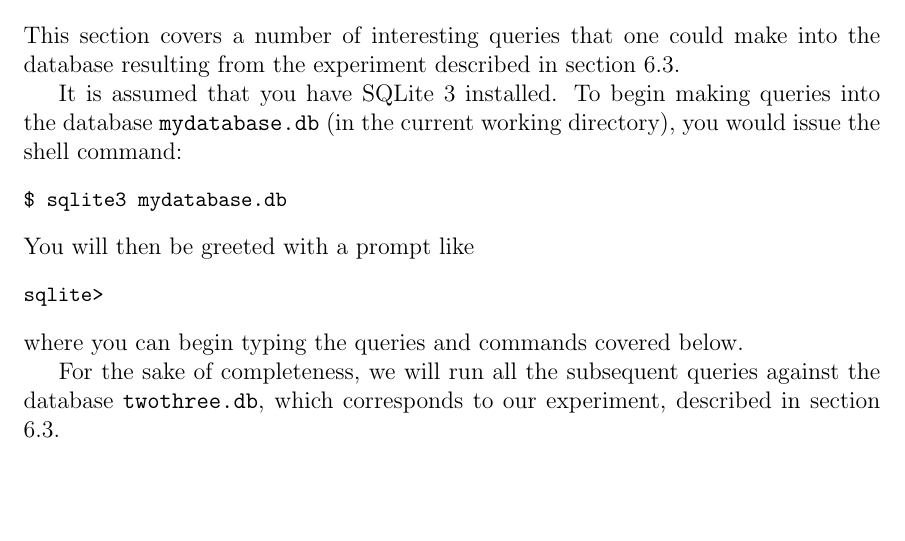
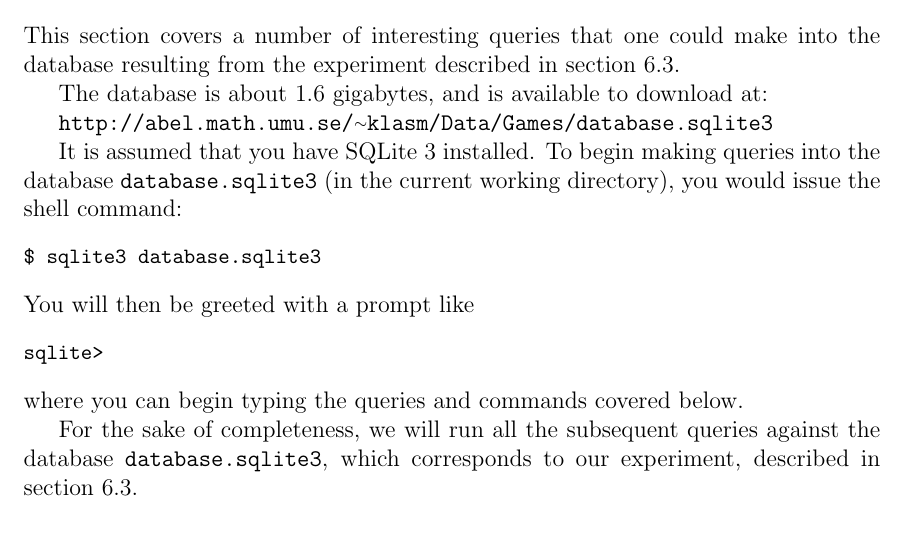
Before and after one commit to leino/thesis_msc_engphys, a LaTeX thesis (report/thesis.tex, which reads report/database_queries.tex): part of page 28 of 46, cut so that both start at the same text, the shorter picture padded with empty space. Compiled offline with pdfLaTeX.

Commit message:
added a link to the actual database, and changed the filename in the examples to match

```diff
--- a/report/database_queries.tex
+++ b/report/database_queries.tex
@@ -1,9 +1,13 @@
 This section covers a number of interesting queries that one could make into the database resulting from the experiment described in section~\ref{sec:experiment1}.
 
+The database is about 1.6 gigabytes, and is available to download at:
+
+\texttt{http://abel.math.umu.se/{\raise.17ex\hbox{$\scriptstyle\sim$}}klasm/Data/Games/database.sqlite3}
+
 It is assumed that you have SQLite 3 installed.
-To begin making queries into the database \texttt{mydatabase.db} (in the current working directory), you would issue the shell command:
+To begin making queries into the database \texttt{database.sqlite3} (in the current working directory), you would issue the shell command:
 \begin{code}
-$ sqlite3 mydatabase.db
+$ sqlite3 database.sqlite3
 \end{code}
 You will then be greeted with a prompt like
 \begin{code}
@@ -11,7 +15,7 @@ sqlite>
 \end{code}
 where you can begin typing the queries and commands covered below.
 
-For the sake of completeness, we will run all the subsequent queries against the database \texttt{twothree.db}, which corresponds to our experiment, described in section \ref{sec:experiment1}.
+For the sake of completeness, we will run all the subsequent queries against the database \texttt{database.sqlite3}, which corresponds to our experiment, described in section \ref{sec:experiment1}.
 
 \subsection{Database overview}
 
```
Also changed, not shown: report/database_queries.tex (2 more changed lines).
